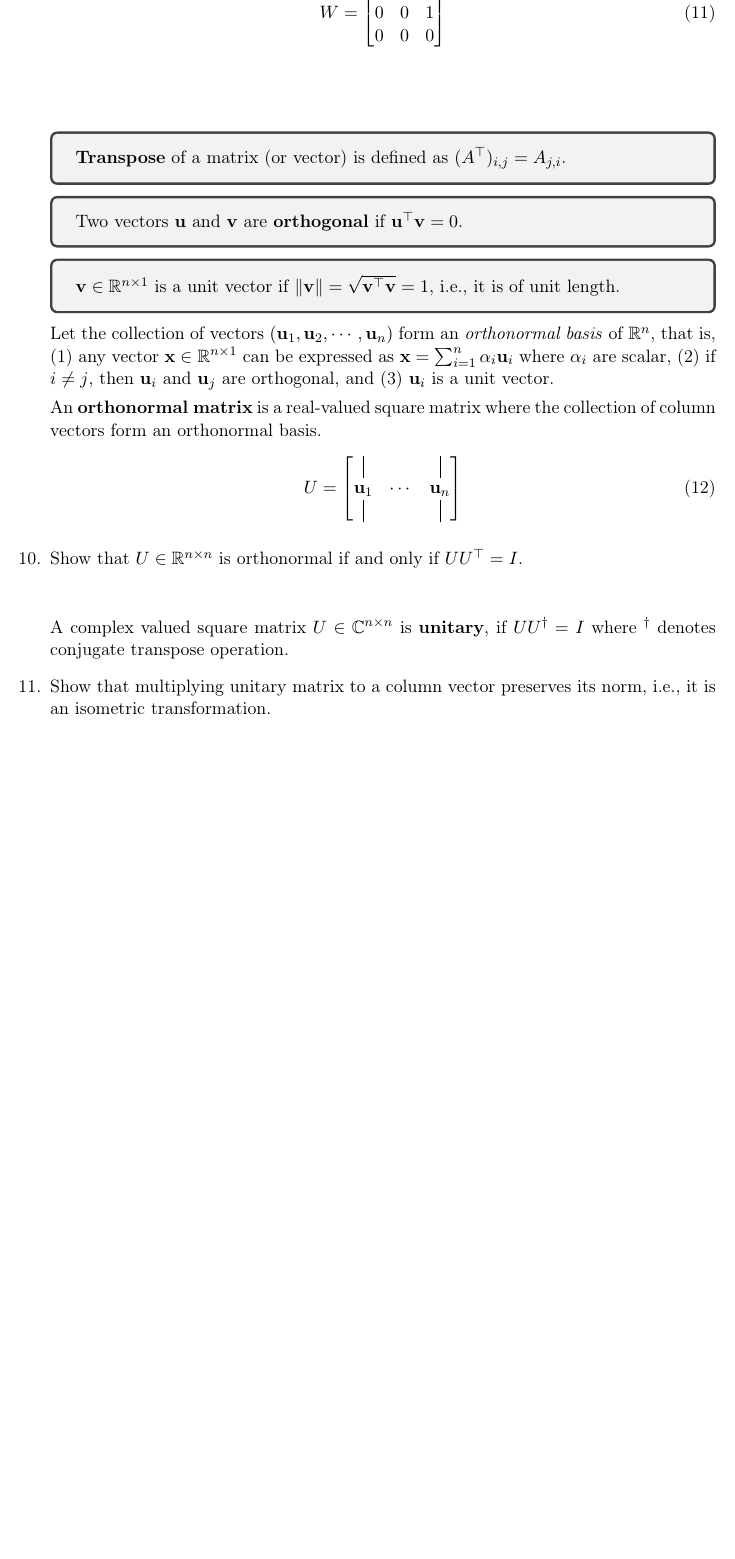
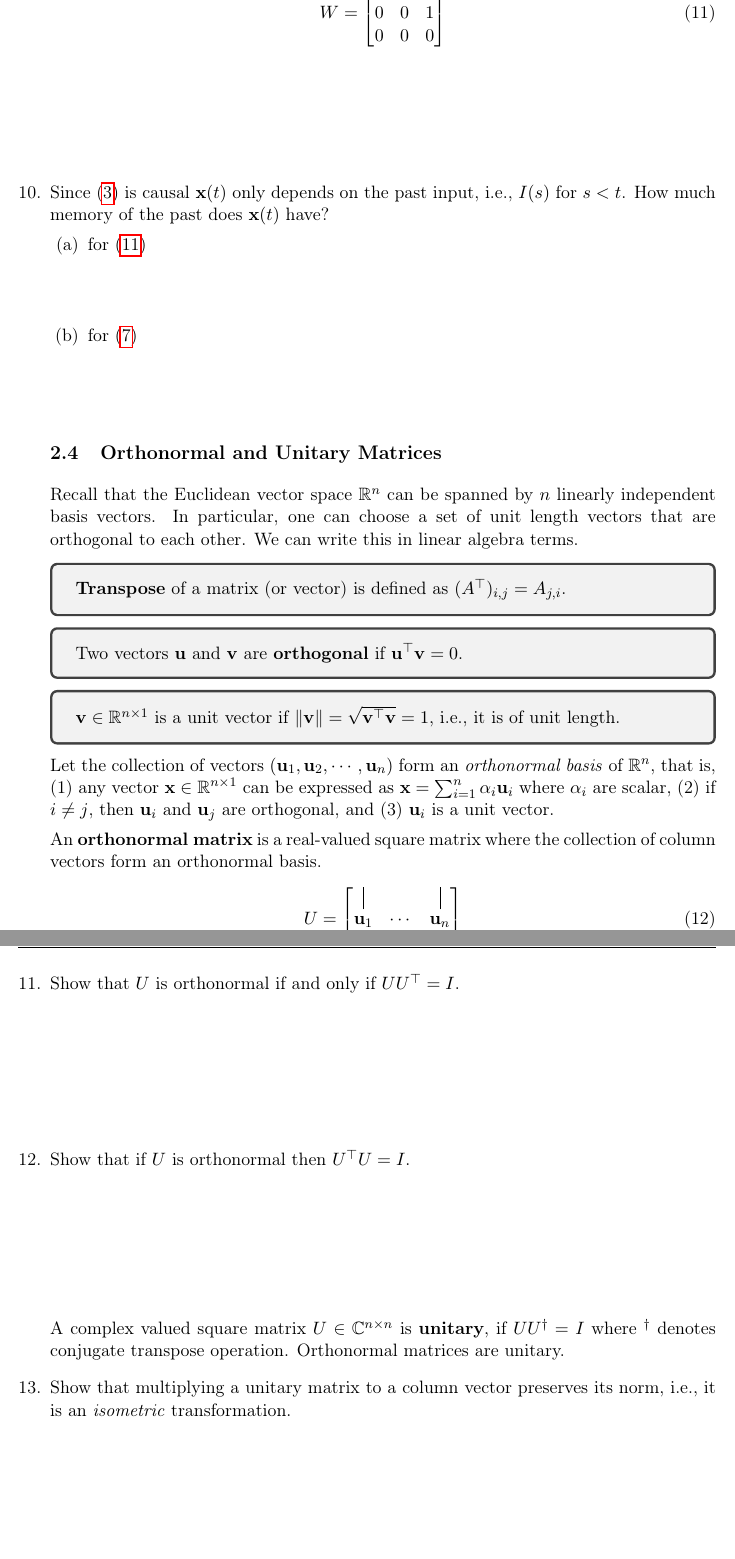
Before and after one commit to memming/linear-algebra-and-dynamics-lectures, a LaTeX problem sheet (lecture_notes.tex): part of page 5 of 13 before the commit and two parts of pages 5 and 6 of 14 after it, the two joined at a grey line, cut so that both start at the same text, the shorter picture padded with empty space. Compiled offline with pdfLaTeX.

Commit message:
editing day 1

```diff
--- a/lecture_notes.tex
+++ b/lecture_notes.tex
@@ -303,6 +304,20 @@ Practicing with some special matrices will gives us an intuition.
 \end{align}
 \vspace{\stretch{0.6}}
 
+\question Since \eqref{eq:dtlds:LDS} is causal $\vx(t)$ only depends on the past input, i.e., $I(s)$ for $s < t$.
+How much memory of the past does $\vx(t)$ have?
+\begin{parts}
+\part for \eqref{eq:LA:suppertri:eg}
+\vspace{\stretch{0.4}}
+\part for \eqref{eq:LA:diag:eg}
+\vspace{\stretch{0.4}}
+\end{parts}
+
+\subsection{Orthonormal and Unitary Matrices}
+Recall that the Euclidean vector space $\reals^n$ can be spanned by $n$ linearly independent basis vectors.
+In particular, one can choose a set of unit length vectors that are orthogonal to each other.
+We can write this in linear algebra terms.
+
 \begin{tcolorbox}
     \textbf{Transpose} of a matrix (or vector) is defined as $(A\trp)_{i,j} = A_{j,i}$.
 \end{tcolorbox}
@@ -336,15 +351,20 @@ U &=
     \end{bmatrix}
 \end{align}
 
-\question Show that $U \in \reals^{n \times n}$ is orthonormal if and only if $U U\trp = I$.
+\clearpage
+\question Show that $U$ is orthonormal if and only if $U U\trp = I$.
+\vspace{\stretch{0.3}}
+
+\question Show that if $U$ is orthonormal then $U\trp U = I$.
+\vspace{\stretch{0.3}}
+
+A complex valued square matrix $U \in \complex^{n \times n}$ is \textbf{unitary}, if $U U\ctrp = I$ where $\ctrp$ denotes conjugate transpose operation.
+Orthonormal matrices are unitary.
+
+\question Show that multiplying a unitary matrix to a column vector preserves its norm, i.e., it is an \emph{isometric} transformation.
 \vspace{\stretch{0.5}}
 
-A complex valued square matrix $U \in \complex^{n \times n}$ is \textbf{unitary}, if $U U\ctrp = I$ where $\ctrp$ denotes conjugate transpose operation.
-
-\question Show that multiplying unitary matrix to a column vector preserves its norm, i.e., it is an isometric transformation.
-\vspace{\stretch{0.5}}
-
-\question In the absence of input, i.e., $I(t) = 0$, what can you say about $\vx(t)$ given $\vx(0)$? (geometrically)
+\question Let $W$ in \eqref{eq:dtlds:LDS} be orthonormal. In the absence of input, i.e., $I(t) = 0$, what can you say about $\vx(t)$ given $\vx(0)$? (geometrically)
 \vspace{\stretch{0.3}}
 
 A \textbf{permutation matrix} is a matrix where each row and column has a single unity and zero otherwise.
```
Also changed, not shown: lecture_notes.tex (3 more changed lines).
